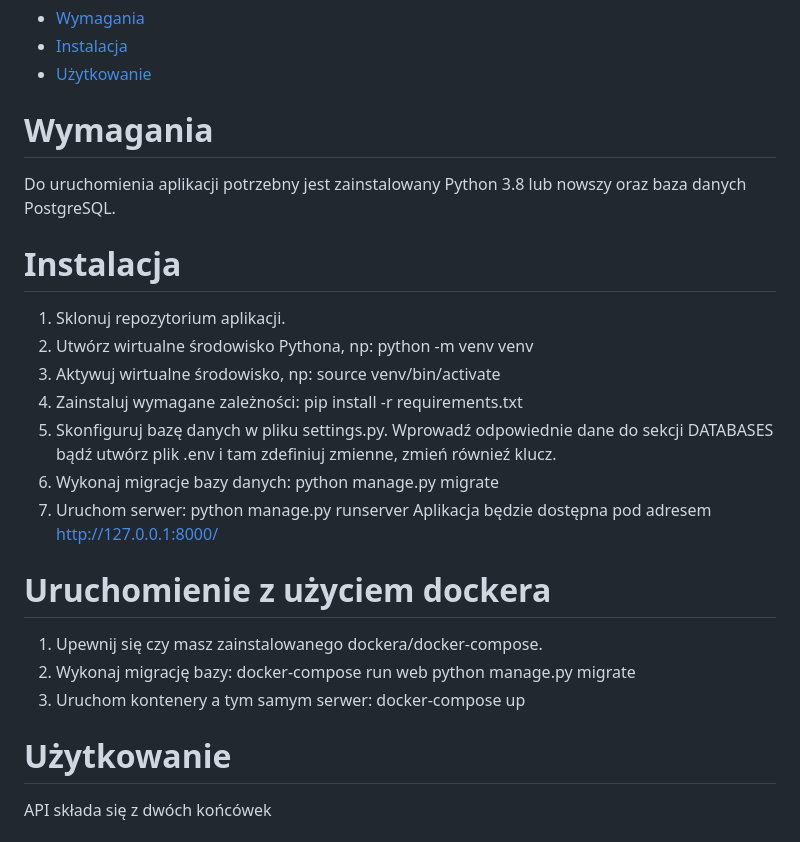
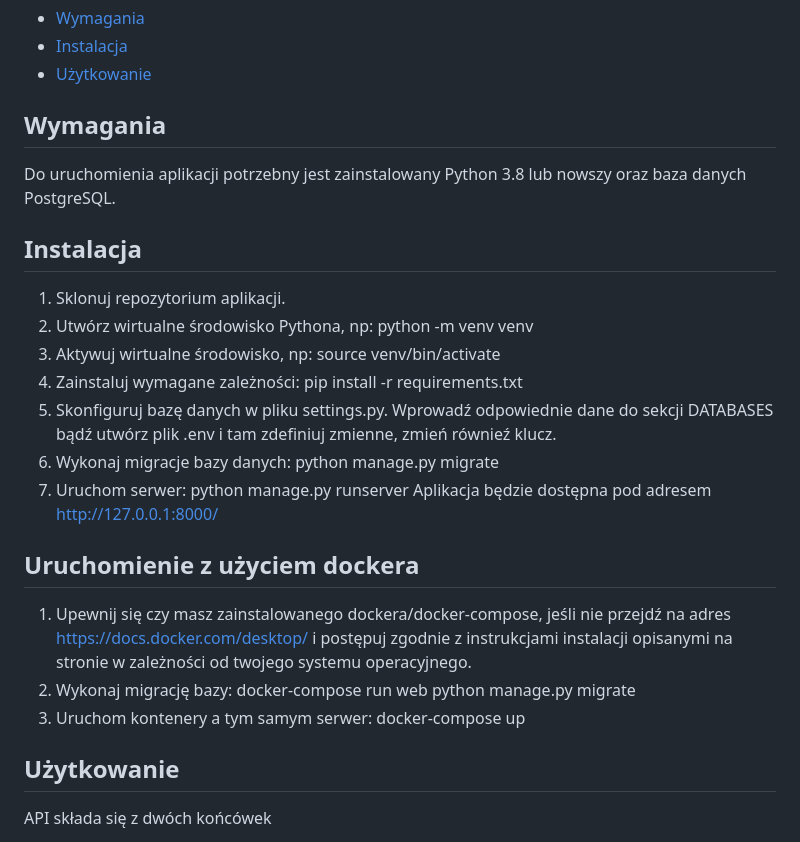
Before and after one commit to Dulniko/Task, a Markdown page: README.md, the part around one of its changes. Drawn GitHub-style.

```diff
--- a/README.md
+++ b/README.md
@@ -6,10 +6,10 @@
 * [Instalacja](#Instalacja)
 * [Użytkowanie](#Użytkowanie)
 
-# Wymagania
+## Wymagania
 Do uruchomienia aplikacji potrzebny jest zainstalowany Python 3.8 lub nowszy oraz baza danych PostgreSQL.
 
-# Instalacja
+## Instalacja
 1. Sklonuj repozytorium aplikacji.
 2. Utwórz wirtualne środowisko Pythona, np:
 python -m venv venv
@@ -24,14 +24,14 @@ python manage.py migrate
 python manage.py runserver
 Aplikacja będzie dostępna pod adresem http://127.0.0.1:8000/
 
-# Uruchomienie z użyciem dockera
-1. Upewnij się czy masz zainstalowanego dockera/docker-compose.
+## Uruchomienie z użyciem dockera
+1. Upewnij się czy masz zainstalowanego dockera/docker-compose, jeśli nie przejdź na adres https://docs.docker.com/desktop/ i postępuj zgodnie z instrukcjami instalacji opisanymi na stronie w zależności od twojego systemu operacyjnego.
 2. Wykonaj migrację bazy:
 docker-compose run web python manage.py migrate
 3. Uruchom kontenery a tym samym serwer:
 docker-compose up
 
-# Użytkowanie
+## Użytkowanie
 API składa się z dwóch końcówek
 - /tasks
 - /history
```
Also changed, not shown: other parts of README.md (+1 -1 lines).
